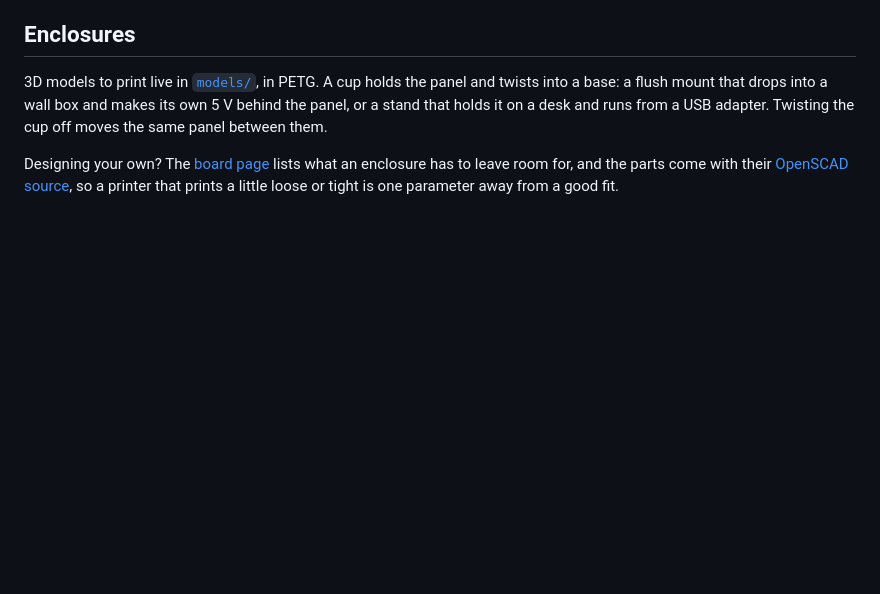
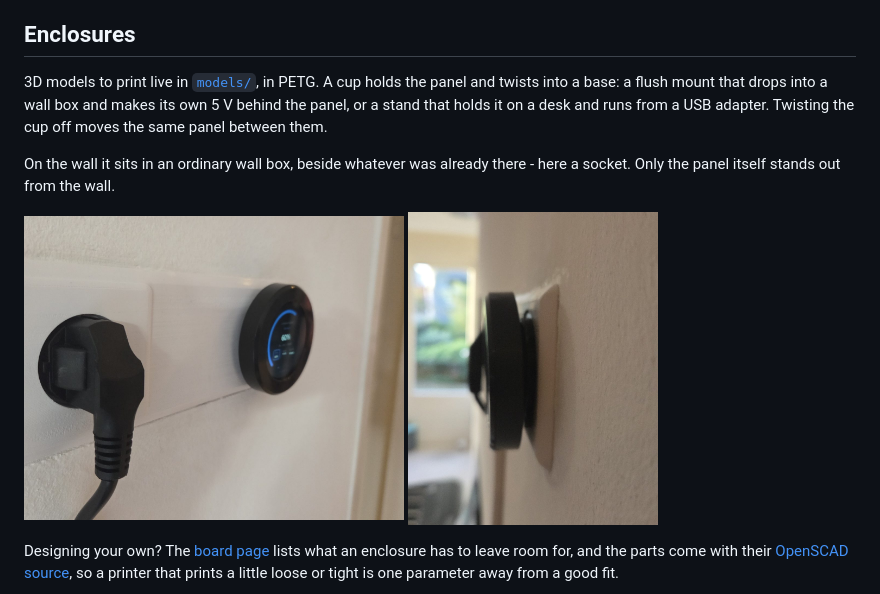
Before and after one commit to kaohlive/homey-wallpanel, a Markdown page: README.md, the part around one of its changes. Rendered like a GitHub page; pictures changed too: images/panel-wall-angle.jpg (added), images/panel-wall-profile.jpg (added); blank space fills up the shorter version.

```diff
--- a/README.md
+++ b/README.md
@@ -126,6 +129,13 @@ differs is the screen driver, the touch controller and the pin map.
 base: a flush mount that drops into a wall box and makes its own 5 V behind the panel, or a stand
 that holds it on a desk and runs from a USB adapter. Twisting the cup off moves the same panel
 between them.
+
+On the wall it sits in an ordinary wall box, beside whatever was already there - here a socket.
+Only the panel itself stands out from the wall.
+
+<img src="images/panel-wall-angle.jpg" width="380" alt="The panel on the wall seen from an
+angle, beside a socket with a plug in it"> <img src="images/panel-wall-profile.jpg" width="250"
+alt="The panel seen from the side along the wall: the round panel in front of a flat cover plate">
 
 Designing your own? The [board page](boards/crowpanel21/README.md#dimensions-for-designing-your-own-enclosure)
 lists what an enclosure has to leave room for, and the parts come with their
```
Also changed, not shown: other parts of README.md (+7 -4 lines), images/panel-wall.jpg (added), 1 other file.
